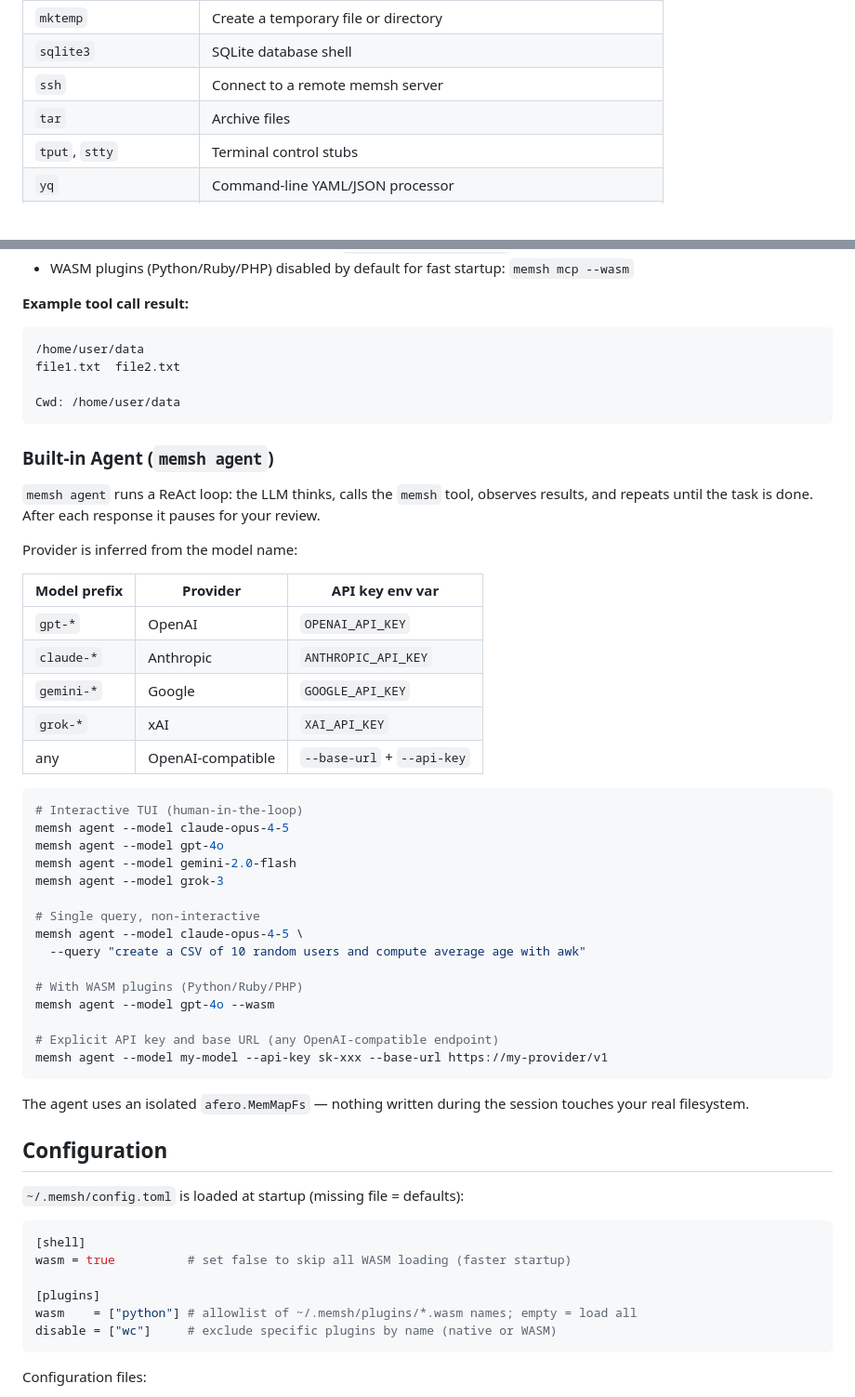
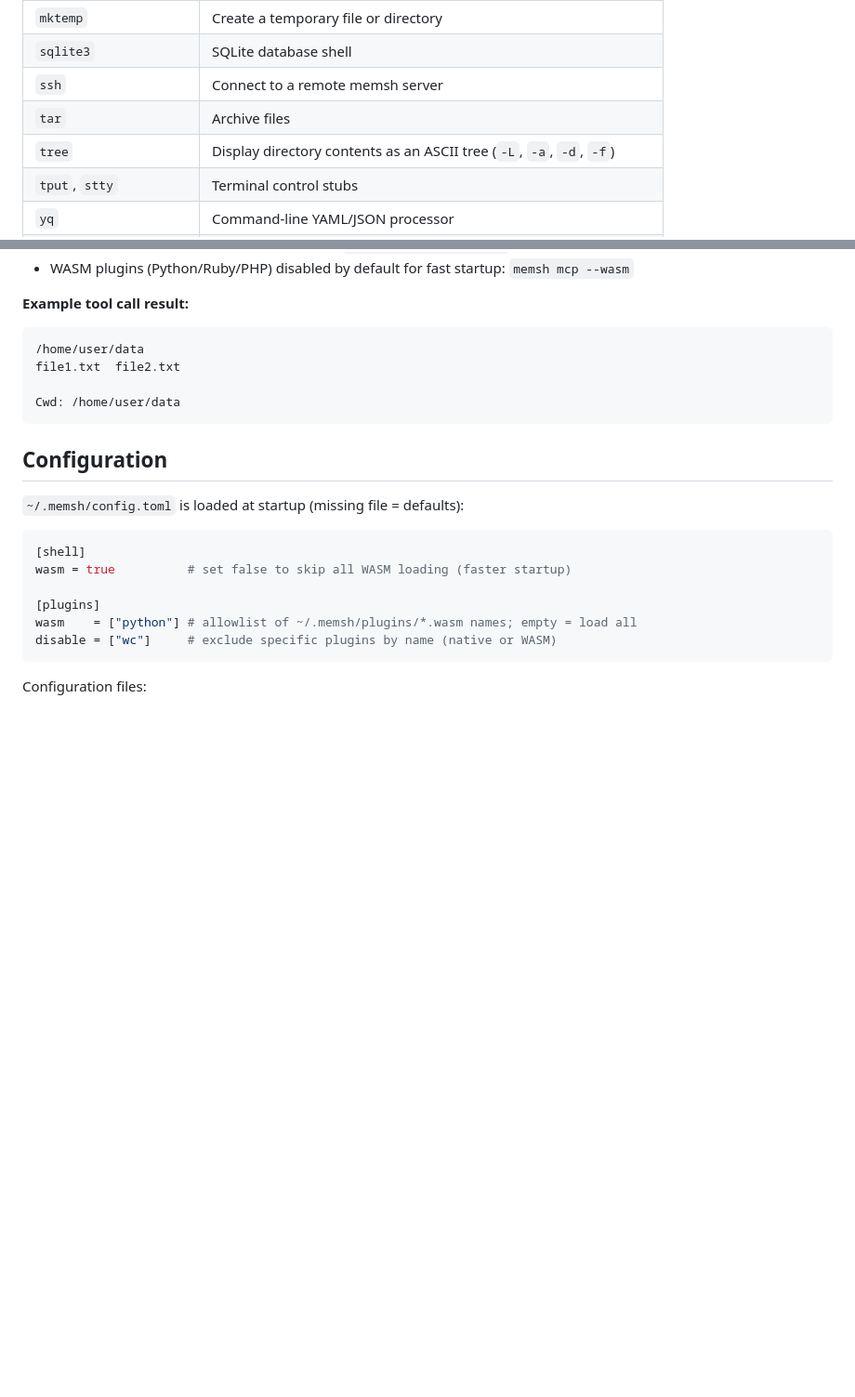
Before and after one commit to amjadjibon/memsh, a Markdown page: README.md, 2 parts joined by grey strips. Shown at 93% size. Drawn GitHub-style; blank space fills up the shorter version.

Commit message:
docs: remove agent section, add tree to commands table

````diff
--- a/README.md
+++ b/README.md
@@ -222,6 +222,7 @@ sh.Run(ctx, "yq .host /config.yaml") // localhost
 | `sqlite3` | SQLite database shell |
 | `ssh` | Connect to a remote memsh server |
 | `tar` | Archive files |
+| `tree` | Display directory contents as an ASCII tree (`-L`, `-a`, `-d`, `-f`) |
 | `tput`, `stty` | Terminal control stubs |
 | `yq` | Command-line YAML/JSON processor |
 | `zip`, `unzip` | Compress/decompress zip files |
@@ -510,40 +511,6 @@ file1.txt  file2.txt
 Cwd: /home/user/data
 ```
 
-### Built-in Agent (`memsh agent`)
-
-`memsh agent` runs a ReAct loop: the LLM thinks, calls the `memsh` tool, observes results, and repeats until the task is done. After each response it pauses for your review.
-
-Provider is inferred from the model name:
-
-| Model prefix | Provider | API key env var |
-|---|---|---|
-| `gpt-*` | OpenAI | `OPENAI_API_KEY` |
-| `claude-*` | Anthropic | `ANTHROPIC_API_KEY` |
-| `gemini-*` | Google | `GOOGLE_API_KEY` |
-| `grok-*` | xAI | `XAI_API_KEY` |
-| any | OpenAI-compatible | `--base-url` + `--api-key` |
-
-```bash
-# Interactive TUI (human-in-the-loop)
-memsh agent --model claude-opus-4-5
-memsh agent --model gpt-4o
-memsh agent --model gemini-2.0-flash
-memsh agent --model grok-3
-
-# Single query, non-interactive
-memsh agent --model claude-opus-4-5 \
-  --query "create a CSV of 10 random users and compute average age with awk"
-
-# With WASM plugins (Python/Ruby/PHP)
-memsh agent --model gpt-4o --wasm
-
-# Explicit API key and base URL (any OpenAI-compatible endpoint)
-memsh agent --model my-model --api-key sk-xxx --base-url https://my-provider/v1
-```
-
-The agent uses an isolated `afero.MemMapFs` — nothing written during the session touches your real filesystem.
-
 ## Configuration
 
 `~/.memsh/config.toml` is loaded at startup (missing file = defaults):
````
Also changed, not shown: other parts of README.md (+2 -0 lines).
